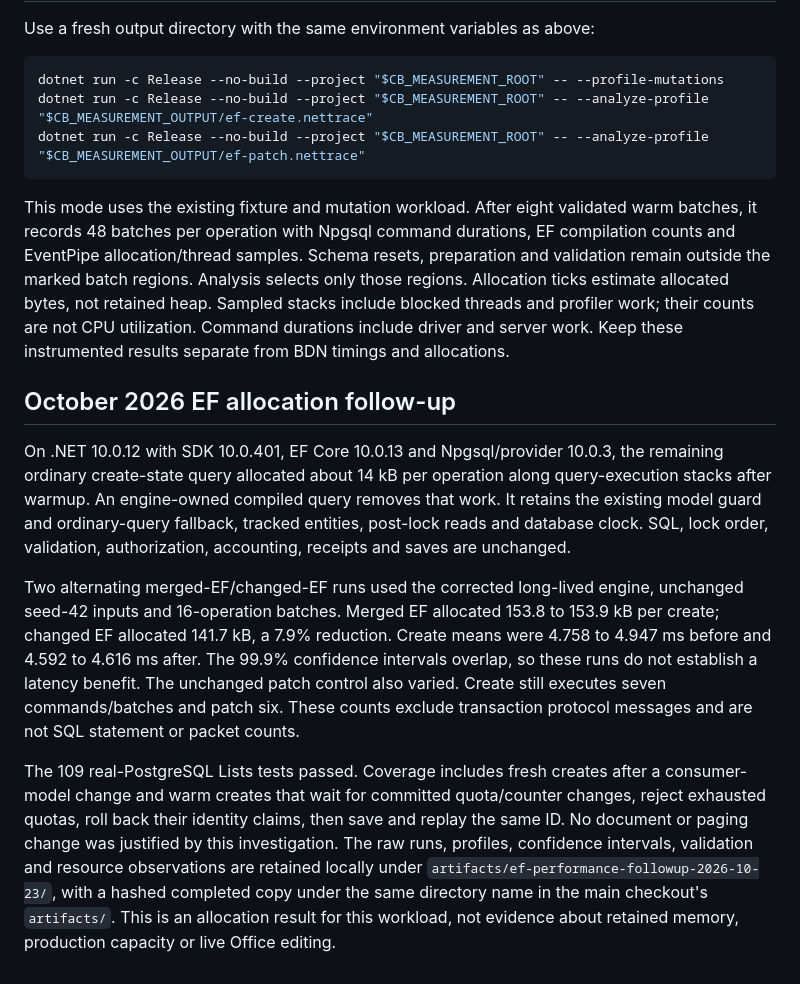
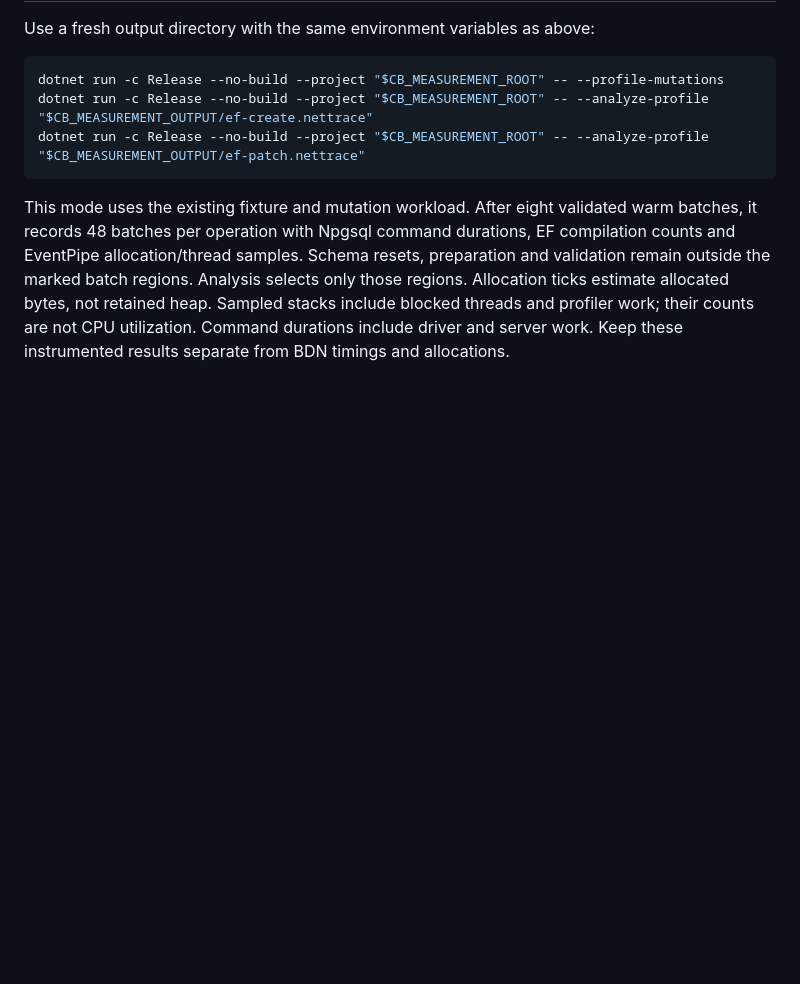
Before and after one commit to PatrickMatthiesen/cellbridge, a Markdown page: docs/postgresql-comparison.md, the part around the change. Drawn GitHub-style; blank space fills up the shorter version.

Commit message:
Keep benchmark run results in the evidence archive

```diff
--- a/docs/postgresql-comparison.md
+++ b/docs/postgresql-comparison.md
@@ -156,31 +156,3 @@ selects only those regions. Allocation ticks estimate allocated bytes, not retai
 heap. Sampled stacks include blocked threads and profiler work; their counts are
 not CPU utilization. Command durations include driver and server work. Keep these
 instrumented results separate from BDN timings and allocations.
-
-## October 2026 EF allocation follow-up
-
-On .NET 10.0.12 with SDK 10.0.401, EF Core 10.0.13 and Npgsql/provider 10.0.3,
-the remaining ordinary create-state query allocated about 14 kB per operation
-along query-execution stacks after warmup. An engine-owned compiled query removes
-that work. It retains the existing model guard and ordinary-query fallback,
-tracked entities, post-lock reads and database clock. SQL, lock order, validation,
-authorization, accounting, receipts and saves are unchanged.
-
-Two alternating merged-EF/changed-EF runs used the corrected long-lived engine,
-unchanged seed-42 inputs and 16-operation batches. Merged EF allocated
-153.8 to 153.9 kB per create; changed EF allocated 141.7 kB, a 7.9% reduction.
-Create means were 4.758 to 4.947 ms before and 4.592 to 4.616 ms after. The 99.9%
-confidence intervals overlap, so these runs do not establish a latency benefit.
-The unchanged patch control also varied. Create still executes seven
-commands/batches and patch six. These counts exclude transaction protocol messages
-and are not SQL statement or packet counts.
-
-The 109 real-PostgreSQL Lists tests passed. Coverage includes fresh creates after
-a consumer-model change and warm creates that wait for committed quota/counter
-changes, reject exhausted quotas, roll back their identity claims, then save and
-replay the same ID. No document or paging change was justified by this investigation.
-The raw runs, profiles, confidence intervals, validation and resource observations
-are retained locally under `artifacts/ef-performance-followup-2026-10-23/`, with a
-hashed completed copy under the same directory name in the main checkout's
-`artifacts/`. This is an allocation result for this workload, not evidence about
-retained memory, production capacity or live Office editing.
```
